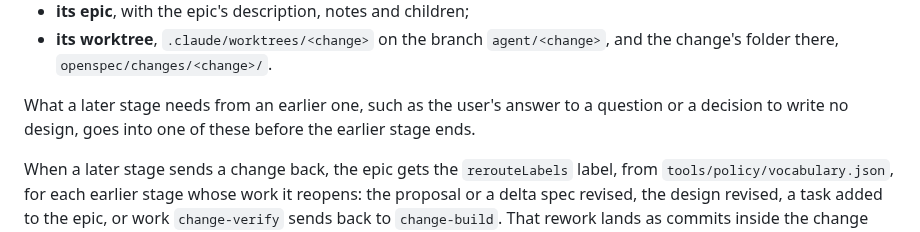
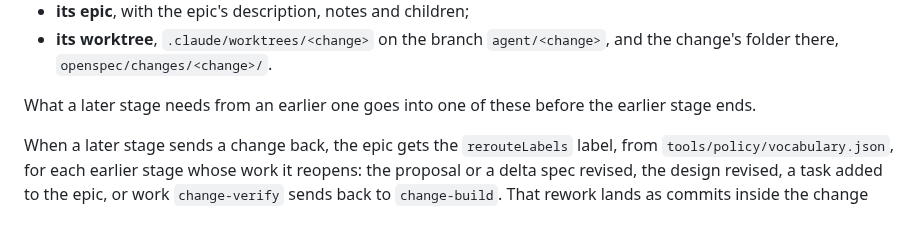
Before and after one commit to jasonroberts-tw/asdlc-openspec, a Markdown page: CLAUDE.md, the part around one of its changes. Drawn GitHub-style.

```diff
--- a/CLAUDE.md
+++ b/CLAUDE.md
@@ -128,8 +126,7 @@ up from what the earlier stages wrote down:
 - **its worktree**, `.claude/worktrees/<change>` on the branch `agent/<change>`, and the change's
   folder there, `openspec/changes/<change>/`.
 
-What a later stage needs from an earlier one, such as the user's answer to a question or a decision
-to write no design, goes into one of these before the earlier stage ends.
+What a later stage needs from an earlier one goes into one of these before the earlier stage ends.
 
 When a later stage sends a change back, the epic gets the `rerouteLabels` label, from
 `tools/policy/vocabulary.json`, for each earlier stage whose work it reopens: the proposal or a delta
```
Also changed, not shown: other parts of CLAUDE.md (+10 -12 lines).
